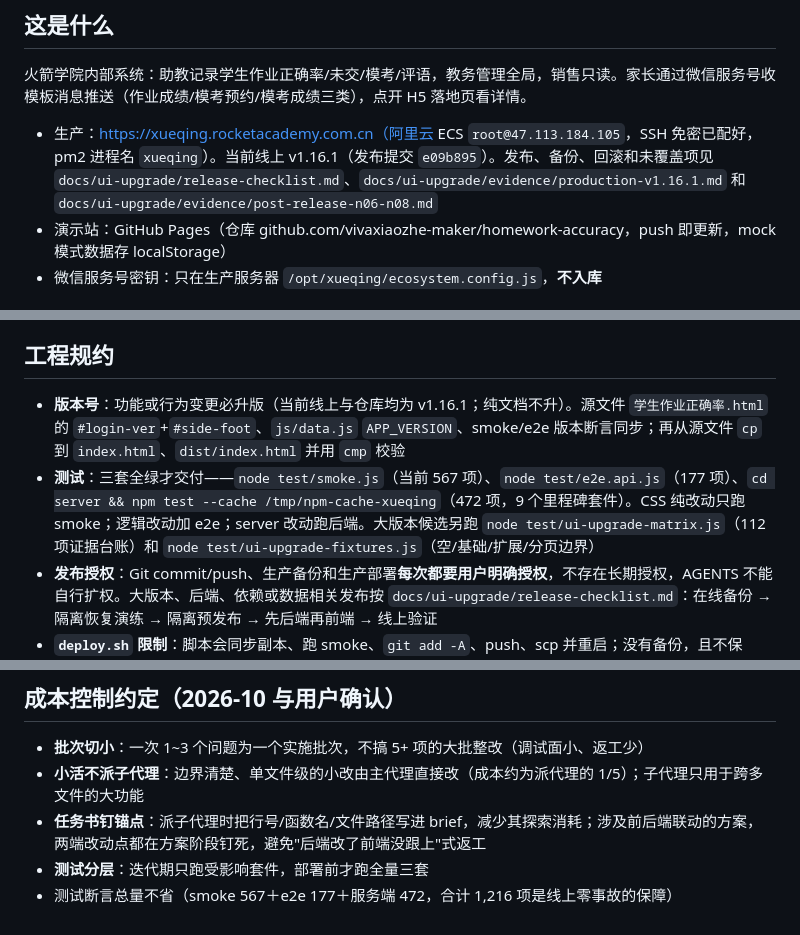
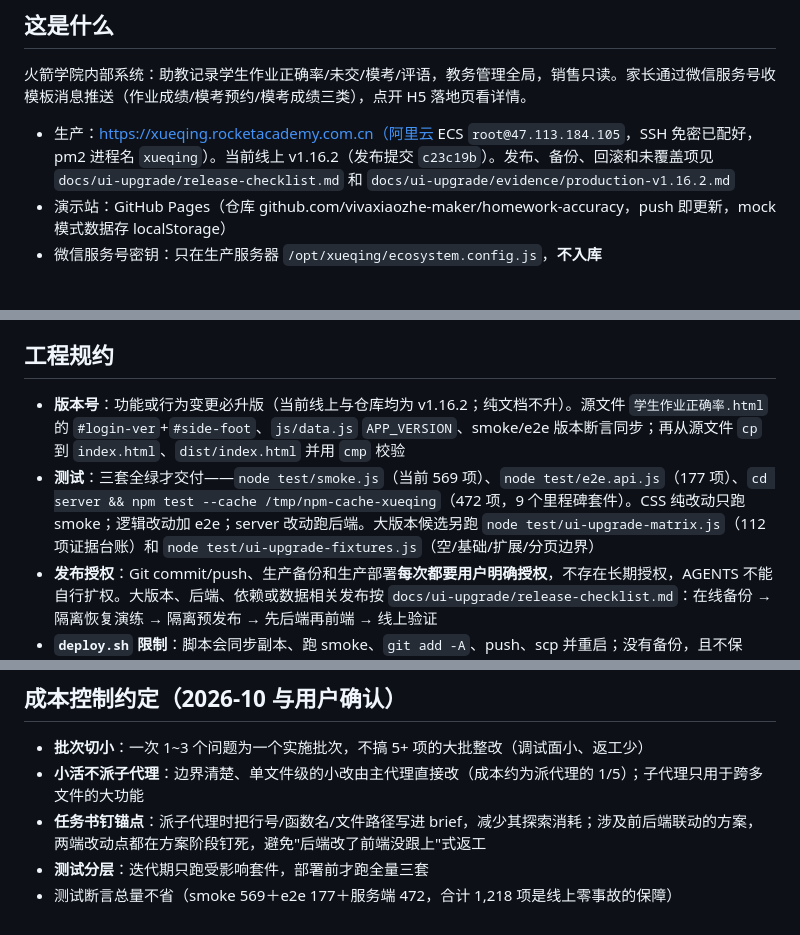
Before and after one commit to vivaxiaozhe-maker/homework-accuracy, a Markdown page: AGENTS.md, 3 parts joined by grey strips. Drawn GitHub-style.

```diff
--- a/AGENTS.md
+++ b/AGENTS.md
@@ -6,7 +6,7 @@
 
 火箭学院内部系统：助教记录学生作业正确率/未交/模考/评语，教务管理全局，销售只读。家长通过微信服务号收模板消息推送（作业成绩/模考预约/模考成绩三类），点开 H5 落地页看详情。
 
-- 生产：https://xueqing.rocketacademy.com.cn（阿里云 ECS `root@47.113.184.105`，SSH 免密已配好，pm2 进程名 `xueqing`）。当前线上 v1.16.1（发布提交 `e09b895`）。发布、备份、回滚和未覆盖项见 `docs/ui-upgrade/release-checklist.md`、`docs/ui-upgrade/evidence/production-v1.16.1.md` 和 `docs/ui-upgrade/evidence/post-release-n06-n08.md`
+- 生产：https://xueqing.rocketacademy.com.cn（阿里云 ECS `root@47.113.184.105`，SSH 免密已配好，pm2 进程名 `xueqing`）。当前线上 v1.16.2（发布提交 `c23c19b`）。发布、备份、回滚和未覆盖项见 `docs/ui-upgrade/release-checklist.md` 和 `docs/ui-upgrade/evidence/production-v1.16.2.md`
 - 演示站：GitHub Pages（仓库 github.com/vivaxiaozhe-maker/homework-accuracy，push 即更新，mock 模式数据存 localStorage）
 - 微信服务号密钥：只在生产服务器 `/opt/xueqing/ecosystem.config.js`，**不入库**
 
@@ -39,8 +39,8 @@
 
 ## 工程规约
 
-- **版本号**：功能或行为变更必升版（当前线上与仓库均为 v1.16.1；纯文档不升）。源文件 `学生作业正确率.html` 的 `#login-ver`+`#side-foot`、`js/data.js` `APP_VERSION`、smoke/e2e 版本断言同步；再从源文件 `cp` 到 `index.html`、`dist/index.html` 并用 `cmp` 校验
-- **测试**：三套全绿才交付——`node test/smoke.js`（当前 567 项）、`node test/e2e.api.js`（177 项）、`cd server && npm test --cache /tmp/npm-cache-xueqing`（472 项，9 个里程碑套件）。CSS 纯改动只跑 smoke；逻辑改动加 e2e；server 改动跑后端。大版本候选另跑 `node test/ui-upgrade-matrix.js`（112 项证据台账）和 `node test/ui-upgrade-fixtures.js`（空/基础/扩展/分页边界）
+- **版本号**：功能或行为变更必升版（当前线上与仓库均为 v1.16.2；纯文档不升）。源文件 `学生作业正确率.html` 的 `#login-ver`+`#side-foot`、`js/data.js` `APP_VERSION`、smoke/e2e 版本断言同步；再从源文件 `cp` 到 `index.html`、`dist/index.html` 并用 `cmp` 校验
+- **测试**：三套全绿才交付——`node test/smoke.js`（当前 569 项）、`node test/e2e.api.js`（177 项）、`cd server && npm test --cache /tmp/npm-cache-xueqing`（472 项，9 个里程碑套件）。CSS 纯改动只跑 smoke；逻辑改动加 e2e；server 改动跑后端。大版本候选另跑 `node test/ui-upgrade-matrix.js`（112 项证据台账）和 `node test/ui-upgrade-fixtures.js`（空/基础/扩展/分页边界）
 - **发布授权**：Git commit/push、生产备份和生产部署**每次都要用户明确授权**，不存在长期授权，AGENTS 不能自行扩权。大版本、后端、依赖或数据相关发布按 `docs/ui-upgrade/release-checklist.md`：在线备份 → 隔离恢复演练 → 隔离预发布 → 先后端再前端 → 线上验证
 - **`deploy.sh` 限制**：脚本会同步副本、跑 smoke、`git add -A`、push、scp 并重启；没有备份，且不保证“先后端再前端”。仅在用户明确同意且确认为小前端改动时使用；大版本按上面的受控流程手工执行。运行期间禁止其他进程改文件
 - **GitHub 网络**：repo 已配 `http.version=HTTP/1.1`（必须，HTTP/2 易挂）；443 断流时让用户开全局代理。不要擅自绕过 Git 直接 scp 生产来“补提交”，生产发布和 Git 操作都必须已获当次授权
@@ -62,4 +62,4 @@
 - **小活不派子代理**：边界清楚、单文件级的小改由主代理直接改（成本约为派代理的 1/5）；子代理只用于跨多文件的大功能
 - **任务书钉锚点**：派子代理时把行号/函数名/文件路径写进 brief，减少其探索消耗；涉及前后端联动的方案，两端改动点都在方案阶段钉死，避免"后端改了前端没跟上"式返工
 - **测试分层**：迭代期只跑受影响套件，部署前才跑全量三套
-- 测试断言总量不省（smoke 567＋e2e 177＋服务端 472，合计 1,216 项是线上零事故的保障）
+- 测试断言总量不省（smoke 569＋e2e 177＋服务端 472，合计 1,218 项是线上零事故的保障）
```
Also changed, not shown: docs/ui-upgrade/release-checklist.md (+9 -0 lines), 1 other file.
